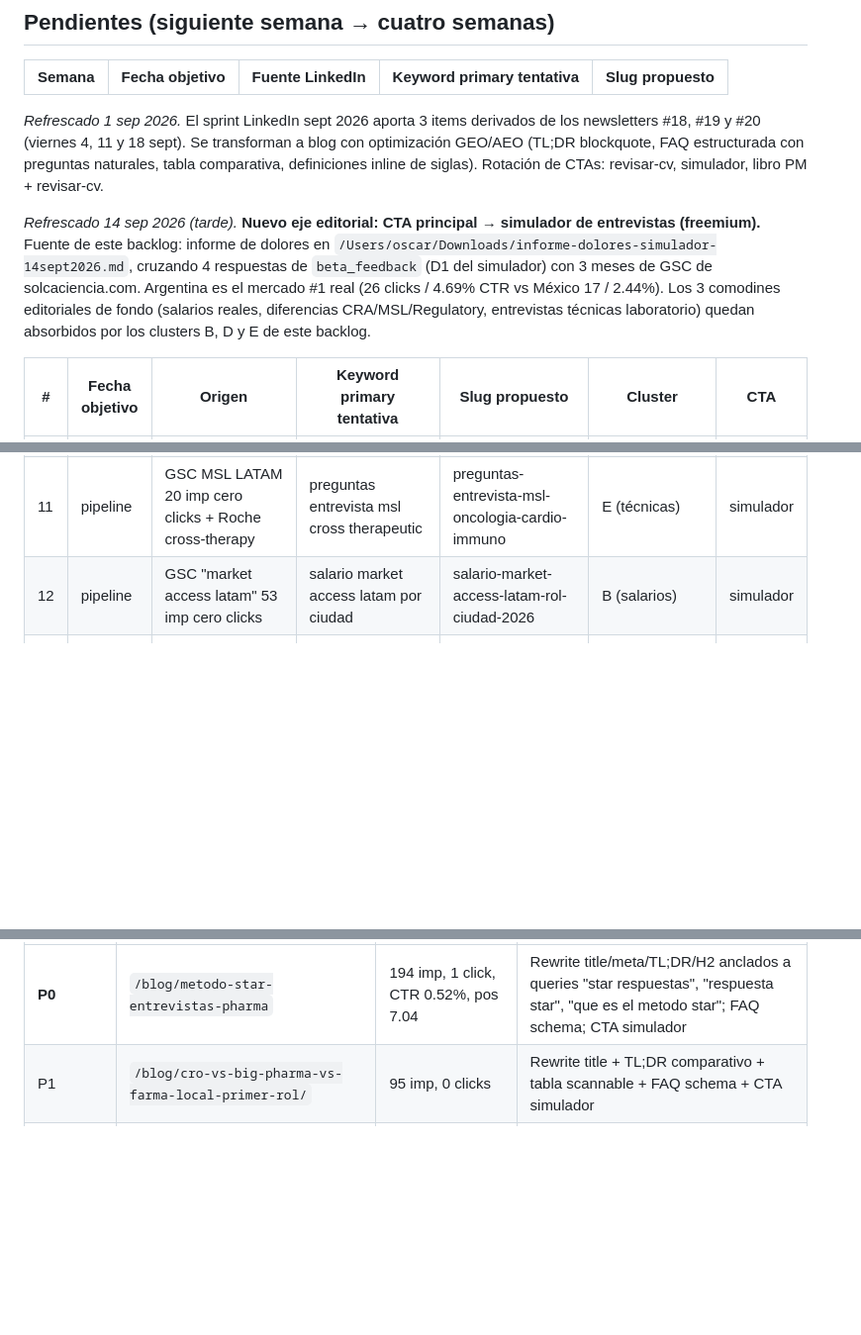
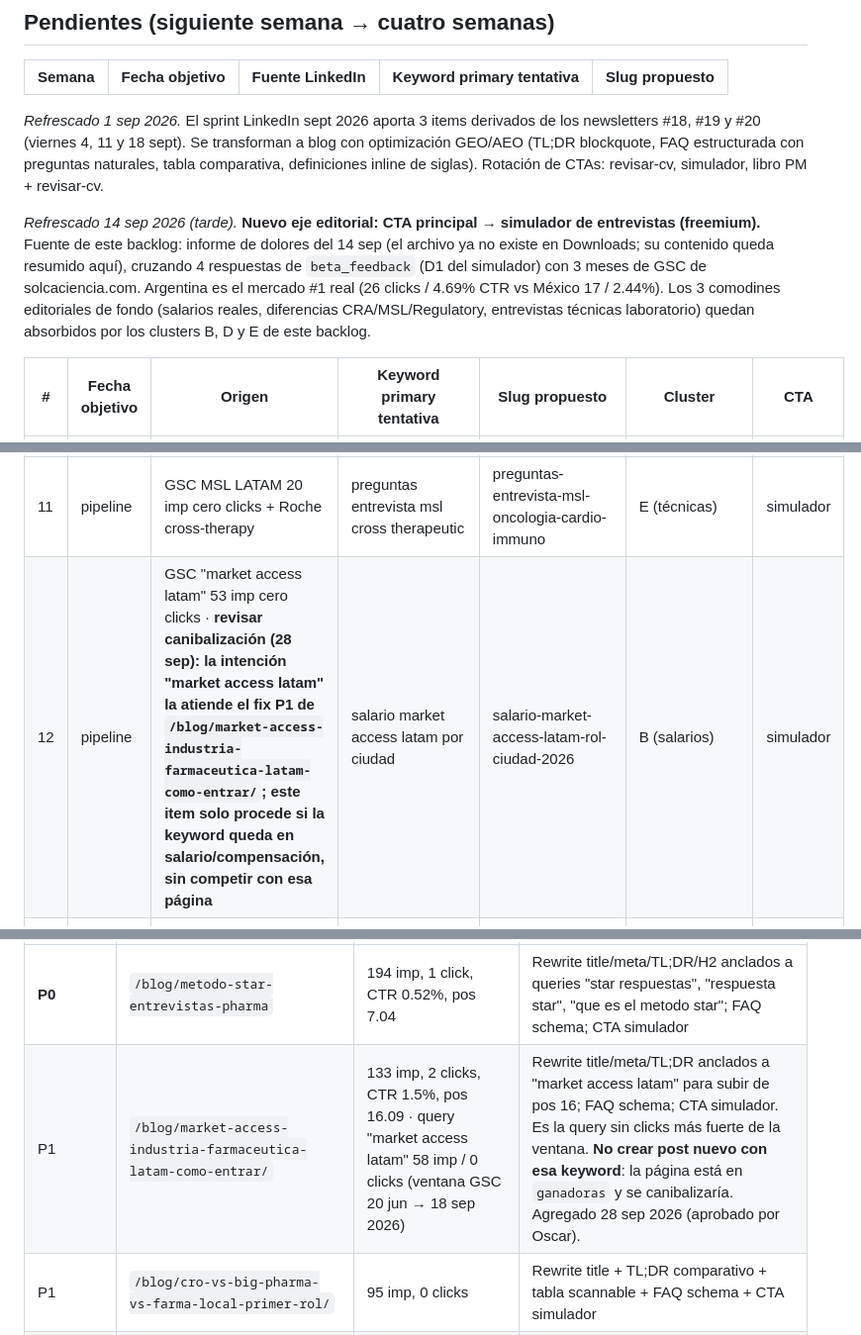
Before and after one commit to solcadesigns/solca-posts, a Markdown page: _docs/BLOG_BACKLOG.md, 3 parts joined by grey strips. Shown at 99% size. Drawn GitHub-style; blank space fills up the shorter version.

Commit message:
backlog: fix P1 market access + retirar ruta informe dolores

```diff
--- a/_docs/BLOG_BACKLOG.md
+++ b/_docs/BLOG_BACKLOG.md
@@ -13,7 +13,7 @@
 
 _Refrescado 1 sep 2026._ El sprint LinkedIn sept 2026 aporta 3 items derivados de los newsletters #18, #19 y #20 (viernes 4, 11 y 18 sept). Se transforman a blog con optimización GEO/AEO (TL;DR blockquote, FAQ estructurada con preguntas naturales, tabla comparativa, definiciones inline de siglas). Rotación de CTAs: revisar-cv, simulador, libro PM + revisar-cv.
 
-_Refrescado 14 sep 2026 (tarde)._ **Nuevo eje editorial: CTA principal → simulador de entrevistas (freemium).** Fuente de este backlog: informe de dolores en `/Users/oscar/Downloads/informe-dolores-simulador-14sept2026.md`, cruzando 4 respuestas de `beta_feedback` (D1 del simulador) con 3 meses de GSC de solcaciencia.com. Argentina es el mercado #1 real (26 clicks / 4.69% CTR vs México 17 / 2.44%). Los 3 comodines editoriales de fondo (salarios reales, diferencias CRA/MSL/Regulatory, entrevistas técnicas laboratorio) quedan absorbidos por los clusters B, D y E de este backlog.
+_Refrescado 14 sep 2026 (tarde)._ **Nuevo eje editorial: CTA principal → simulador de entrevistas (freemium).** Fuente de este backlog: informe de dolores del 14 sep (el archivo ya no existe en Downloads; su contenido queda resumido aquí), cruzando 4 respuestas de `beta_feedback` (D1 del simulador) con 3 meses de GSC de solcaciencia.com. Argentina es el mercado #1 real (26 clicks / 4.69% CTR vs México 17 / 2.44%). Los 3 comodines editoriales de fondo (salarios reales, diferencias CRA/MSL/Regulatory, entrevistas técnicas laboratorio) quedan absorbidos por los clusters B, D y E de este backlog.
 
 | # | Fecha objetivo | Origen | Keyword primary tentativa | Slug propuesto | Cluster | CTA |
 |---|---|---|---|---|---|---|
@@ -24,7 +24,7 @@ _Refrescado 14 sep 2026 (tarde)._ **Nuevo eje editorial: CTA principal → simul
 | 9 | Vie 4 dic 2026 | GSC vertical salarios | salario regulatory affairs mexico argentina | salario-regulatory-affairs-mexico-argentina-espana-2026 | B (salarios) | simulador |
 | 10 | Vie 11 dic 2026 | dolor STAR cluster + hueco CRA junior | star cra junior sin tres anos | metodo-star-cra-junior-sin-tres-anos-experiencia | A (STAR) | simulador |
 | 11 | pipeline | GSC MSL LATAM 20 imp cero clicks + Roche cross-therapy | preguntas entrevista msl cross therapeutic | preguntas-entrevista-msl-oncologia-cardio-immuno | E (técnicas) | simulador |
-| 12 | pipeline | GSC "market access latam" 53 imp cero clicks | salario market access latam por ciudad | salario-market-access-latam-rol-ciudad-2026 | B (salarios) | simulador |
+| 12 | pipeline | GSC "market access latam" 53 imp cero clicks · **revisar canibalización (28 sep): la intención "market access latam" la atiende el fix P1 de `/blog/market-access-industria-farmaceutica-latam-como-entrar/`; este item solo procede si la keyword queda en salario/compensación, sin competir con esa página** | salario market access latam por ciudad | salario-market-access-latam-rol-ciudad-2026 | B (salarios) | simulador |
 | 13 | pipeline | LLMs citation-friendly (intent negativo) | errores comunes metodo star entrevista pharma | errores-comunes-star-entrevista-pharma-reclutador-detecta | A (STAR) | simulador |
 | 14 | pipeline | hueco cluster D · panel | panel interview pharma cuatro entrevistadores | panel-interview-pharma-cuatro-entrevistadores-sesenta-min | D (etapa) | simulador |
 | 15 | pipeline | GSC "heor" 21 imp cero clicks | salario heor evidencia real world latam | salario-heor-evidencia-real-world-latam-2026 | B (salarios) | simulador |
@@ -73,6 +73,7 @@ Estos son ediciones a piezas ya publicadas. Se pueden agendar como items del sch
 | Prioridad | URL actual | Diagnóstico GSC | Acción |
 |---|---|---|---|
 | **P0** | `/blog/metodo-star-entrevistas-pharma` | 194 imp, 1 click, CTR 0.52%, pos 7.04 | Rewrite title/meta/TL;DR/H2 anclados a queries "star respuestas", "respuesta star", "que es el metodo star"; FAQ schema; CTA simulador |
+| P1 | `/blog/market-access-industria-farmaceutica-latam-como-entrar/` | 133 imp, 2 clicks, CTR 1.5%, pos 16.09 · query "market access latam" 58 imp / 0 clicks (ventana GSC 20 jun → 18 sep 2026) | Rewrite title/meta/TL;DR anclados a "market access latam" para subir de pos 16; FAQ schema; CTA simulador. Es la query sin clicks más fuerte de la ventana. **No crear post nuevo con esa keyword**: la página está en `ganadoras` y se canibalizaría. Agregado 28 sep 2026 (aprobado por Oscar). |
 | P1 | `/blog/cro-vs-big-pharma-vs-farma-local-primer-rol/` | 95 imp, 0 clicks | Rewrite title + TL;DR comparativo + tabla scannable + FAQ schema + CTA simulador |
 | P1 | `/blog/como-ser-cra-en-mexico-perfil-formacion-ruta/` | 52 imp, 0 clicks (con slash) | Igual + resolver duplicado con/sin slash |
 | P1 | `/blog/farmacovigilancia-mexico-empezar-sin-experiencia/` | 30 imp, 0 clicks (con slash) | Igual + resolver duplicado (versión sin slash tiene 1 click) |
```
